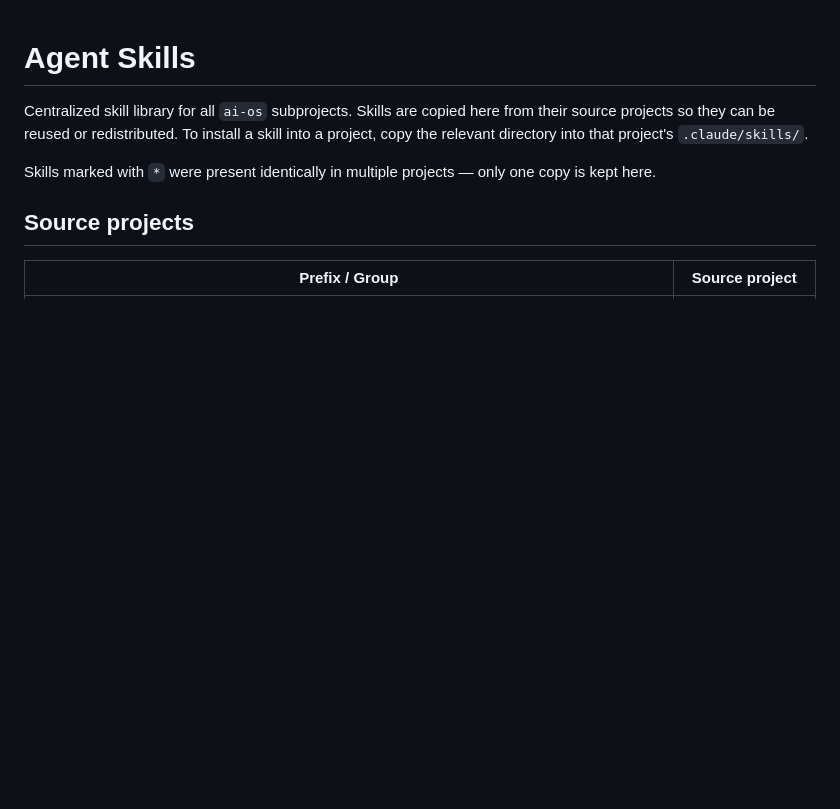
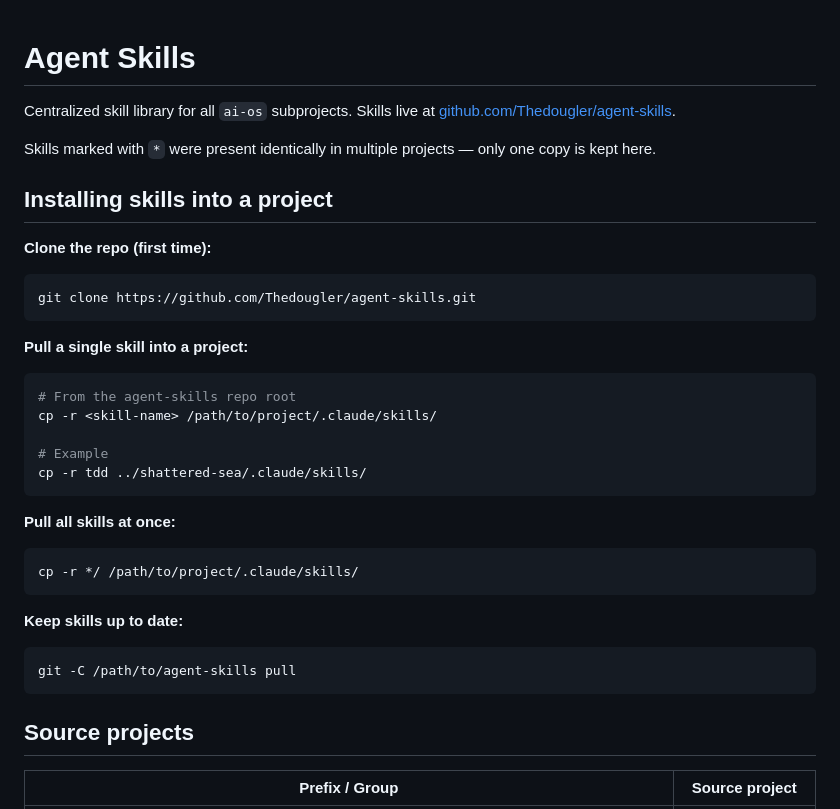
Before and after one commit to Thedougler/agent-skills, a Markdown page: CLAUDE.md, the part around the change. GitHub-like rendering; blank space fills up the shorter version.

Commit message:
docs: add installation instructions and GitHub repo link to CLAUDE.md
Co-Authored-By: Claude Sonnet 4.6 <noreply@anthropic.com>

````diff
--- a/CLAUDE.md
+++ b/CLAUDE.md
@@ -1,10 +1,35 @@
 # Agent Skills
 
-Centralized skill library for all `ai-os` subprojects. Skills are copied here from their
-source projects so they can be reused or redistributed. To install a skill into a project,
-copy the relevant directory into that project's `.claude/skills/`.
+Centralized skill library for all `ai-os` subprojects. Skills live at
+[github.com/Thedougler/agent-skills](https://github.com/Thedougler/agent-skills).
 
 Skills marked with `*` were present identically in multiple projects — only one copy is kept here.
+
+## Installing skills into a project
+
+**Clone the repo (first time):**
+```bash
+git clone https://github.com/Thedougler/agent-skills.git
+```
+
+**Pull a single skill into a project:**
+```bash
+# From the agent-skills repo root
+cp -r <skill-name> /path/to/project/.claude/skills/
+
+# Example
+cp -r tdd ../shattered-sea/.claude/skills/
+```
+
+**Pull all skills at once:**
+```bash
+cp -r */ /path/to/project/.claude/skills/
+```
+
+**Keep skills up to date:**
+```bash
+git -C /path/to/agent-skills pull
+```
 
 ## Source projects
 
````
